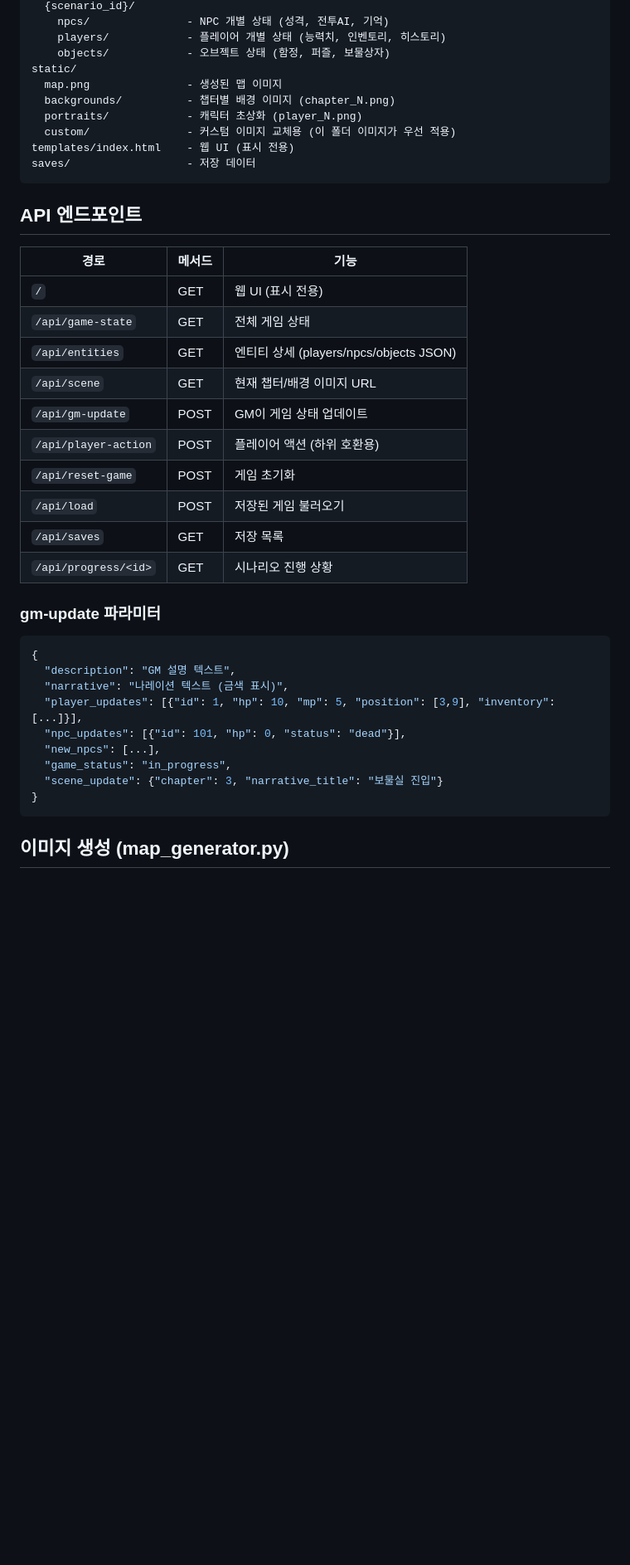
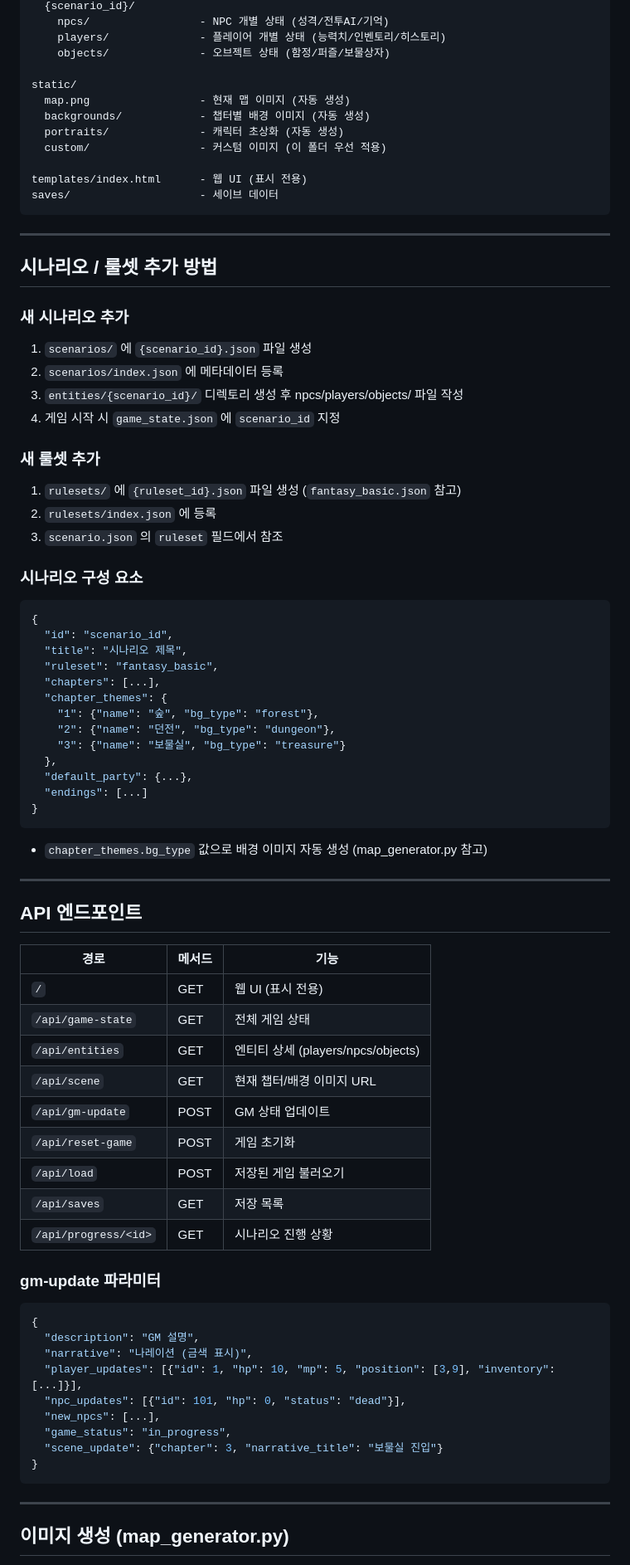
Before and after one commit to SAikirim/TRPG, a Markdown page: CLAUDE.md, the part around one of its changes. Shown at 83% size. Rendered like a GitHub page; blank space fills up the shorter version.

````diff
--- a/CLAUDE.md
+++ b/CLAUDE.md
@@ -62,25 +78,61 @@ entities/               - 엔티티 파일 (Agent 연속성, 시나리오별 관
   {scenario_id}/
-    npcs/               - NPC 개별 상태 (성격, 전투AI, 기억)
-    players/            - 플레이어 개별 상태 (능력치, 인벤토리, 히스토리)
-    objects/            - 오브젝트 상태 (함정, 퍼즐, 보물상자)
+    npcs/                 - NPC 개별 상태 (성격/전투AI/기억)
+    players/              - 플레이어 개별 상태 (능력치/인벤토리/히스토리)
+    objects/              - 오브젝트 상태 (함정/퍼즐/보물상자)
+
 static/
-  map.png               - 생성된 맵 이미지
-  backgrounds/          - 챕터별 배경 이미지 (chapter_N.png)
-  portraits/            - 캐릭터 초상화 (player_N.png)
-  custom/               - 커스텀 이미지 교체용 (이 폴더 이미지가 우선 적용)
-templates/index.html    - 웹 UI (표시 전용)
-saves/                  - 저장 데이터
+  map.png                 - 현재 맵 이미지 (자동 생성)
+  backgrounds/            - 챕터별 배경 이미지 (자동 생성)
+  portraits/              - 캐릭터 초상화 (자동 생성)
+  custom/                 - 커스텀 이미지 (이 폴더 우선 적용)
+
+templates/index.html      - 웹 UI (표시 전용)
+saves/                    - 세이브 데이터
 ```
+
+---
+
+## 시나리오 / 룰셋 추가 방법
+
+### 새 시나리오 추가
+1. `scenarios/` 에 `{scenario_id}.json` 파일 생성
+2. `scenarios/index.json` 에 메타데이터 등록
+3. `entities/{scenario_id}/` 디렉토리 생성 후 npcs/players/objects/ 파일 작성
+4. 게임 시작 시 `game_state.json` 에 `scenario_id` 지정
+
+### 새 룰셋 추가
+1. `rulesets/` 에 `{ruleset_id}.json` 파일 생성 (`fantasy_basic.json` 참고)
+2. `rulesets/index.json` 에 등록
+3. `scenario.json` 의 `ruleset` 필드에서 참조
+
+### 시나리오 구성 요소
+```json
+{
+  "id": "scenario_id",
+  "title": "시나리오 제목",
+  "ruleset": "fantasy_basic",
+  "chapters": [...],
+  "chapter_themes": {
+    "1": {"name": "숲", "bg_type": "forest"},
+    "2": {"name": "던전", "bg_type": "dungeon"},
+    "3": {"name": "보물실", "bg_type": "treasure"}
+  },
+  "default_party": {...},
+  "endings": [...]
+}
+```
+- `chapter_themes.bg_type` 값으로 배경 이미지 자동 생성 (map_generator.py 참고)
+
+---
 
 ## API 엔드포인트
 | 경로 | 메서드 | 기능 |
 |------|--------|------|
 | `/` | GET | 웹 UI (표시 전용) |
 | `/api/game-state` | GET | 전체 게임 상태 |
-| `/api/entities` | GET | 엔티티 상세 (players/npcs/objects JSON) |
+| `/api/entities` | GET | 엔티티 상세 (players/npcs/objects) |
 | `/api/scene` | GET | 현재 챕터/배경 이미지 URL |
-| `/api/gm-update` | POST | GM이 게임 상태 업데이트 |
-| `/api/player-action` | POST | 플레이어 액션 (하위 호환용) |
+| `/api/gm-update` | POST | GM 상태 업데이트 |
 | `/api/reset-game` | POST | 게임 초기화 |
 | `/api/load` | POST | 저장된 게임 불러오기 |
 | `/api/saves` | GET | 저장 목록 |
@@ -89,8 +141,8 @@ saves/                  - 저장 데이터
 ### gm-update 파라미터
 ```json
 {
-  "description": "GM 설명 텍스트",
-  "narrative": "나레이션 텍스트 (금색 표시)",
+  "description": "GM 설명",
+  "narrative": "나레이션 (금색 표시)",
   "player_updates": [{"id": 1, "hp": 10, "mp": 5, "position": [3,9], "inventory": [...]}],
   "npc_updates": [{"id": 101, "hp": 0, "status": "dead"}],
   "new_npcs": [...],
@@ -99,4 +151,6 @@ saves/                  - 저장 데이터
 }
 ```
 
+---
+
 ## 이미지 생성 (map_generator.py)
````
Also changed, not shown: other parts of CLAUDE.md (+81 -58 lines).
